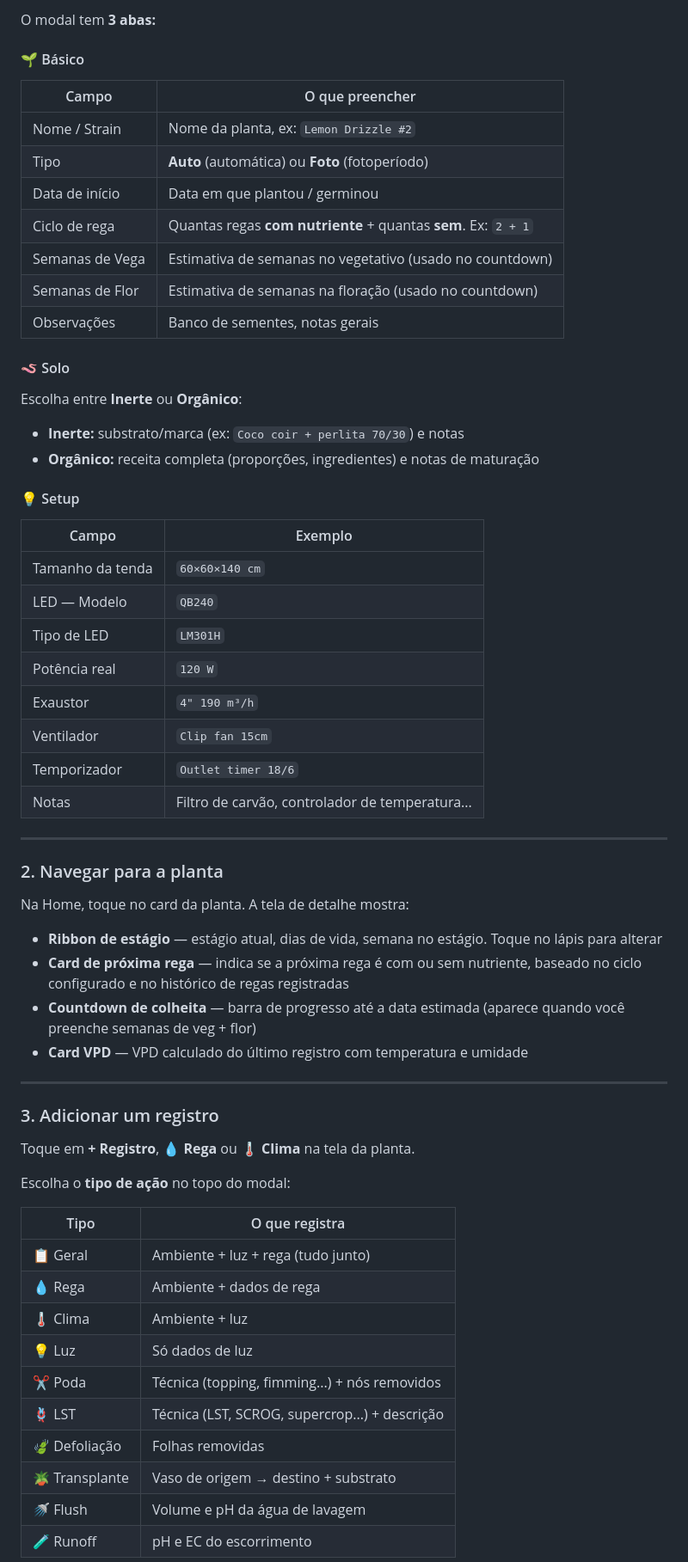
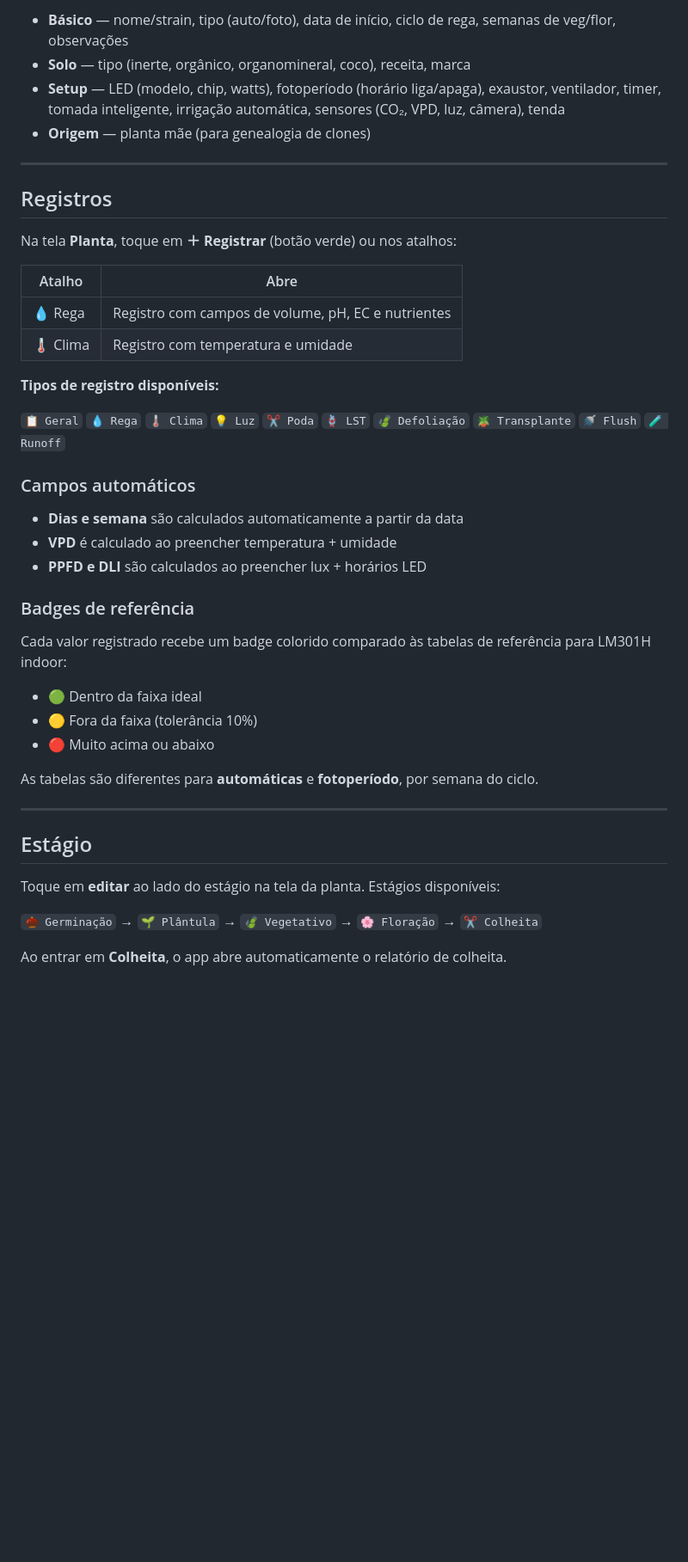
Before and after one commit to ButcherKah/Grow_Log, a Markdown page: README.md, the part around one of its changes. Shown at 86% size. Rendered like a GitHub page; blank space fills up the shorter version.

```diff
--- a/README.md
+++ b/README.md
@@ -38,63 +38,45 @@ Toque em **Nova Planta** (botão + ou ação rápida na Home).
 
-O modal tem **3 abas:**
-
-#### 🌱 Básico
-| Campo | O que preencher |
-|---|---|
-| Nome / Strain | Nome da planta, ex: `Lemon Drizzle #2` |
-| Tipo | **Auto** (automática) ou **Foto** (fotoperíodo) |
-| Data de início | Data em que plantou / germinou |
-| Ciclo de rega | Quantas regas **com nutriente** + quantas **sem**. Ex: `2 + 1` |
-| Semanas de Vega | Estimativa de semanas no vegetativo (usado no countdown) |
-| Semanas de Flor | Estimativa de semanas na floração (usado no countdown) |
-| Observações | Banco de sementes, notas gerais |
-
-#### 🪱 Solo
-Escolha entre **Inerte** ou **Orgânico**:
-- **Inerte:** substrato/marca (ex: `Coco coir + perlita 70/30`) e notas
-- **Orgânico:** receita completa (proporções, ingredientes) e notas de maturação
-
-#### 💡 Setup
-| Campo | Exemplo |
-|---|---|
-| Tamanho da tenda | `60×60×140 cm` |
-| LED — Modelo | `QB240` |
-| Tipo de LED | `LM301H` |
-| Potência real | `120 W` |
-| Exaustor | `4" 190 m³/h` |
-| Ventilador | `Clip fan 15cm` |
-| Temporizador | `Outlet timer 18/6` |
-| Notas | Filtro de carvão, controlador de temperatura... |
+- **Básico** — nome/strain, tipo (auto/foto), data de início, ciclo de rega, semanas de veg/flor, observações
+- **Solo** — tipo (inerte, orgânico, organomineral, coco), receita, marca
+- **Setup** — LED (modelo, chip, watts), fotoperíodo (horário liga/apaga), exaustor, ventilador, timer, tomada inteligente, irrigação automática, sensores (CO₂, VPD, luz, câmera), tenda
+- **Origem** — planta mãe (para genealogia de clones)
 
 ---
 
-### 2. Navegar para a planta
+## Registros
 
-Na Home, toque no card da planta. A tela de detalhe mostra:
+Na tela **Planta**, toque em **＋ Registrar** (botão verde) ou nos atalhos:
 
-- **Ribbon de estágio** — estágio atual, dias de vida, semana no estágio. Toque no lápis para alterar
-- **Card de próxima rega** — indica se a próxima rega é com ou sem nutriente, baseado no ciclo configurado e no histórico de regas registradas
-- **Countdown de colheita** — barra de progresso até a data estimada (aparece quando você preenche semanas de veg + flor)
-- **Card VPD** — VPD calculado do último registro com temperatura e umidade
+| Atalho | Abre |
+|---|---|
+| 💧 Rega | Registro com campos de volume, pH, EC e nutrientes |
+| 🌡️ Clima | Registro com temperatura e umidade |
+
+**Tipos de registro disponíveis:**
+
+`📋 Geral` `💧 Rega` `🌡️ Clima` `💡 Luz` `✂️ Poda` `🪢 LST` `🍃 Defoliação` `🪴 Transplante` `🚿 Flush` `🧪 Runoff`
+
+### Campos automáticos
+- **Dias e semana** são calculados automaticamente a partir da data
+- **VPD** é calculado ao preencher temperatura + umidade
+- **PPFD e DLI** são calculados ao preencher lux + horários LED
+
+### Badges de referência
+Cada valor registrado recebe um badge colorido comparado às tabelas de referência para LM301H indoor:
+
+- 🟢 Dentro da faixa ideal
+- 🟡 Fora da faixa (tolerância 10%)
+- 🔴 Muito acima ou abaixo
+
+As tabelas são diferentes para **automáticas** e **fotoperíodo**, por semana do ciclo.
 
 ---
 
-### 3. Adicionar um registro
+## Estágio
 
-Toque em **+ Registro**, **💧 Rega** ou **🌡️ Clima** na tela da planta.
+Toque em **editar** ao lado do estágio na tela da planta. Estágios disponíveis:
 
-Escolha o **tipo de ação** no topo do modal:
+`🌰 Germinação` → `🌱 Plântula` → `🍃 Vegetativo` → `🌸 Floração` → `✂️ Colheita`
 
-| Tipo | O que registra |
-|---|---|
-| 📋 Geral | Ambiente + luz + rega (tudo junto) |
-| 💧 Rega | Ambiente + dados de rega |
-| 🌡️ Clima | Ambiente + luz |
-| 💡 Luz | Só dados de luz |
-| ✂️ Poda | Técnica (topping, fimming...) + nós removidos |
-| 🪢 LST | Técnica (LST, SCROG, supercrop...) + descrição |
-| 🍃 Defoliação | Folhas removidas |
-| 🪴 Transplante | Vaso de origem → destino + substrato |
-| 🚿 Flush | Volume e pH da água de lavagem |
-| 🧪 Runoff | pH e EC do escorrimento |
+Ao entrar em **Colheita**, o app abre automaticamente o relatório de colheita.
 
```
Also changed, not shown: other parts of README.md (+81 -126 lines).
